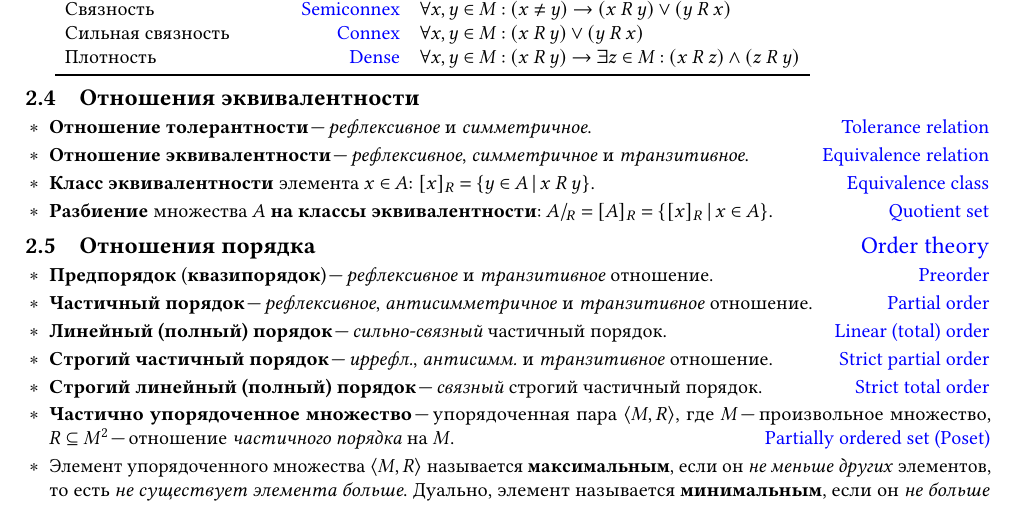
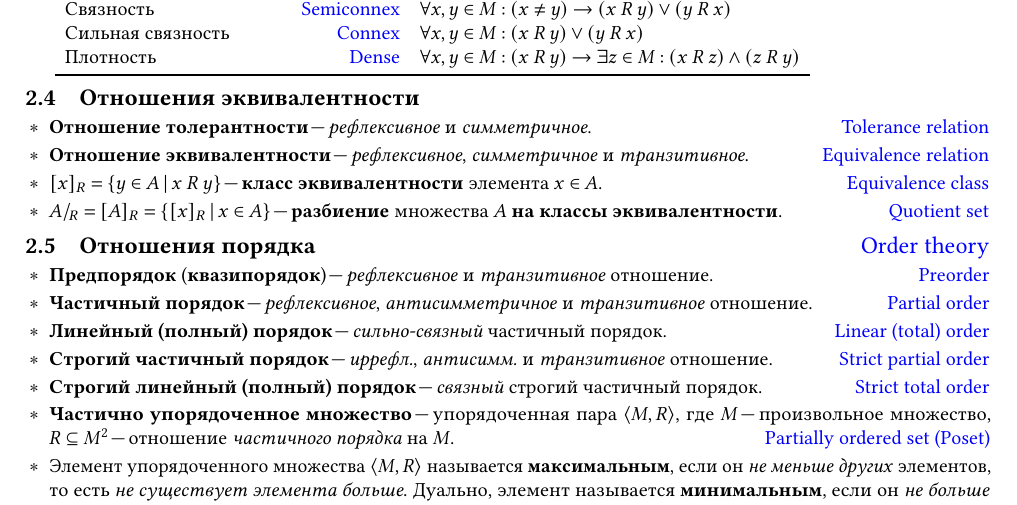
Before and after one commit to Lipen/discrete-math-course, a LaTeX document (cheat2.tex): part of page 2 of 4, cut so that both start at the same text. Compiled offline with pdfLaTeX.

Commit message:
Reorder def

```diff
--- a/cheat2.tex
+++ b/cheat2.tex
@@ -207,10 +207,10 @@
     \item \textbf{Отношение эквивалентности} \--- \textit{рефлексивное}, \textit{симметричное} и \textit{транзитивное}.
     \hfill\href{https://en.wikipedia.org/wiki/Equivalence_relation}{Equivalence relation}
 
-    \item \textbf{Класс эквивалентности} элемента $x \in A$: $\equivclass{x} = \Set{y \in A \given x \rel y}$.
+    \item $\equivclass{x} = \Set{y \in A \given x \rel y}$ \--- \textbf{класс эквивалентности} элемента $x \in A$.
     \hfill\href{https://en.wikipedia.org/wiki/Equivalence_class}{Equivalence class}
 
-    \item \textbf{Разбиение} множества $A$ \textbf{на классы эквивалентности}: $\quotient[R]{A} = \equivclass{A} = \Set{\equivclass{x} \given x \in A}$.
+    \item $\quotient[R]{A} = \equivclass{A} = \Set{\equivclass{x} \given x \in A}$ \--- \textbf{разбиение} множества $A$ \textbf{на классы эквивалентности}.
     \hfill\href{https://en.wikipedia.org/wiki/Quotient_set}{Quotient set}
 \end{terms}
 
```
